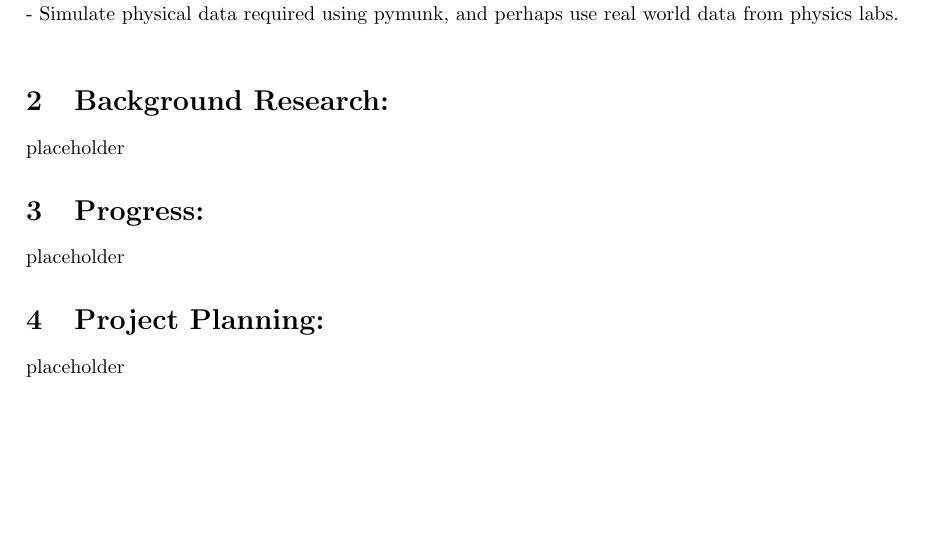
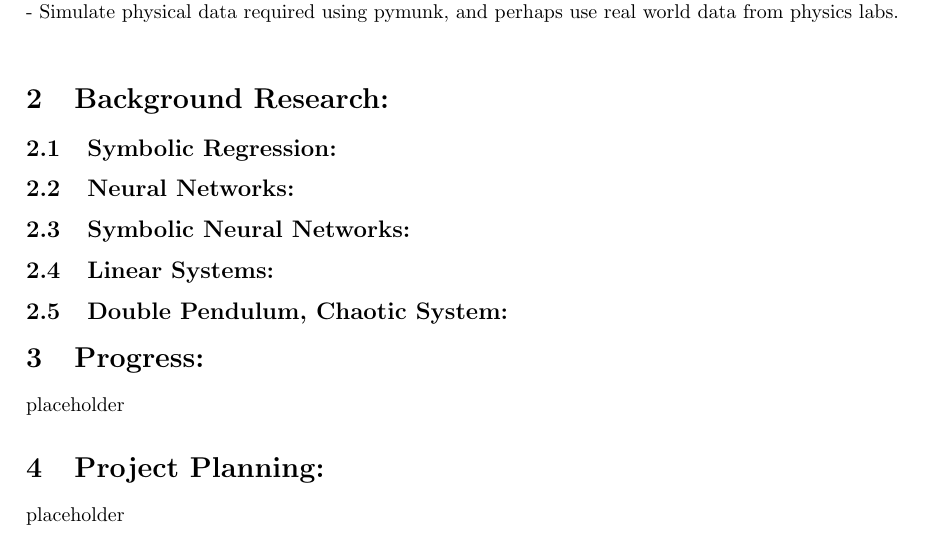
Before and after one commit to curryhowardbadnullpointergood/AI-Law-Finder, a LaTeX document (Interim/Intermin.tex): part of page 6 of 8, cut so that both start at the same text, the shorter picture padded with empty space. Compiled offline with pdfLaTeX.

Commit message:
Update
Added some to the report

```diff
--- a/Interim/Intermin.tex
+++ b/Interim/Intermin.tex
@@ -168,7 +168,15 @@ thereby increasing the chaos, and difficulty of spotting patterns. \\
 
 \section{Background Research: }
 
-placeholder
+\subsection{Symbolic Regression: }
+
+\subsection{Neural Networks: }
+
+\subsection{Symbolic Neural Networks: }
+
+\subsection{Linear Systems: }
+
+\subsection{Double Pendulum, Chaotic System: }
 
 \section{Progress: }
 
```
Also changed, not shown: Interim/Intermin.pdf, Interim/Intermin.tex (6 more changed lines), 3 other files.
